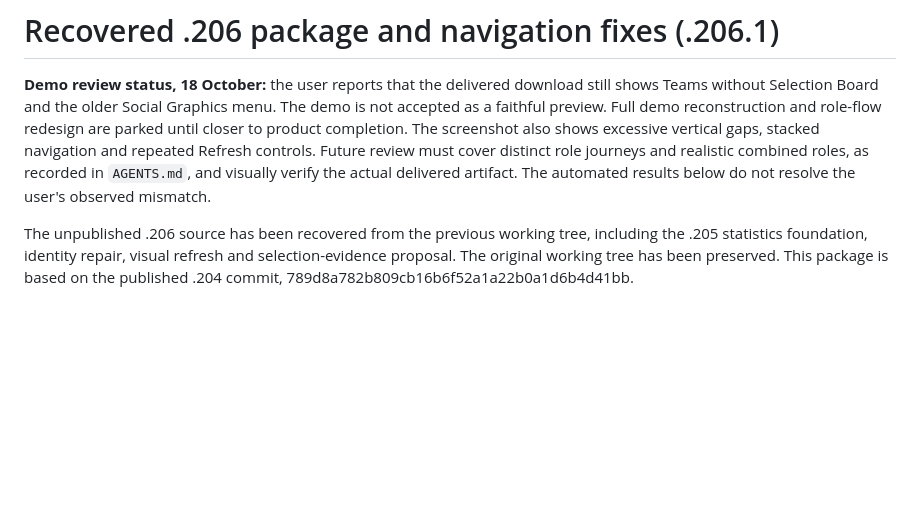
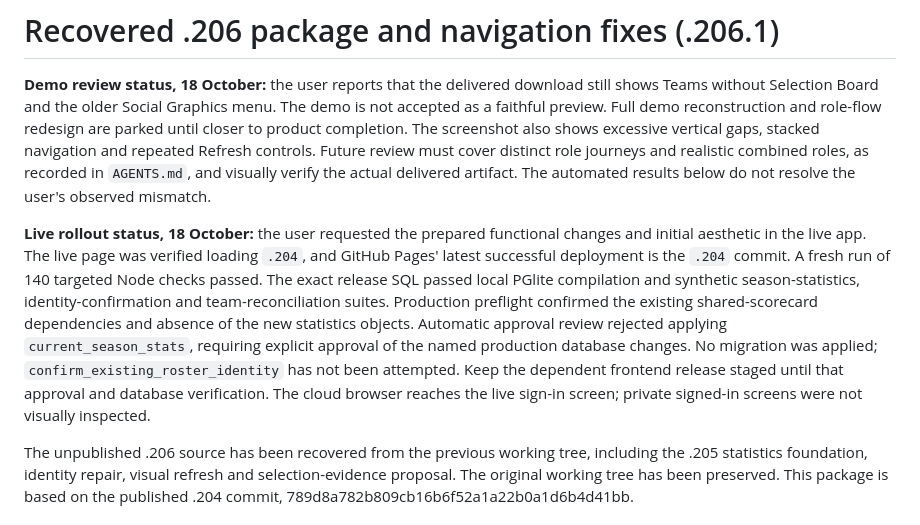
Before and after one commit to smid00771/batting-development-platform, a Markdown page: Reviews/2026-10-18-recovered-release-readiness.md, the part around the change. GitHub-like rendering; blank space fills up the shorter version.

Commit message:
Record release validation and separate NDCA calibration scope

```diff
--- a/Reviews/2026-10-18-recovered-release-readiness.md
+++ b/Reviews/2026-10-18-recovered-release-readiness.md
@@ -1,6 +1,8 @@
 # Recovered .206 package and navigation fixes (.206.1)
 
 **Demo review status, 18 October:** the user reports that the delivered download still shows Teams without Selection Board and the older Social Graphics menu. The demo is not accepted as a faithful preview. Full demo reconstruction and role-flow redesign are parked until closer to product completion. The screenshot also shows excessive vertical gaps, stacked navigation and repeated Refresh controls. Future review must cover distinct role journeys and realistic combined roles, as recorded in `AGENTS.md`, and visually verify the actual delivered artifact. The automated results below do not resolve the user's observed mismatch.
+
+**Live rollout status, 18 October:** the user requested the prepared functional changes and initial aesthetic in the live app. The live page was verified loading `.204`, and GitHub Pages' latest successful deployment is the `.204` commit. A fresh run of 140 targeted Node checks passed. The exact release SQL passed local PGlite compilation and synthetic season-statistics, identity-confirmation and team-reconciliation suites. Production preflight confirmed the existing shared-scorecard dependencies and absence of the new statistics objects. Automatic approval review rejected applying `current_season_stats`, requiring explicit approval of the named production database changes. No migration was applied; `confirm_existing_roster_identity` has not been attempted. Keep the dependent frontend release staged until that approval and database verification. The cloud browser reaches the live sign-in screen; private signed-in screens were not visually inspected.
 
 The unpublished .206 source has been recovered from the previous working tree, including the .205 statistics foundation, identity repair, visual refresh and selection-evidence proposal. The original working tree has been preserved. This package is based on the published .204 commit, 789d8a782b809cb16b6f52a1a22b0a1d6b4d41bb.
 
```
Also changed, not shown: AGENTS.md (+2 -0 lines), Reviews/2026-10-18-selection-evidence-proposal.md (+3 -1 lines).
